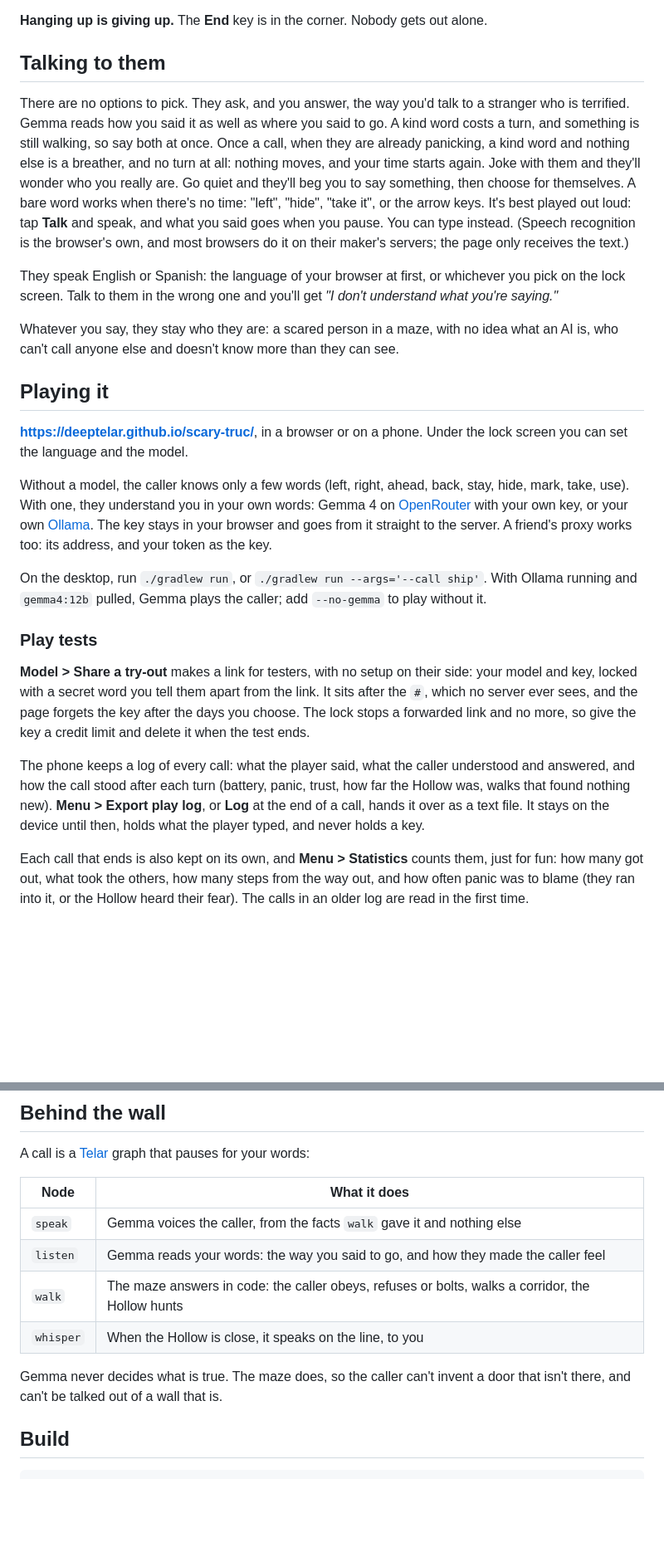
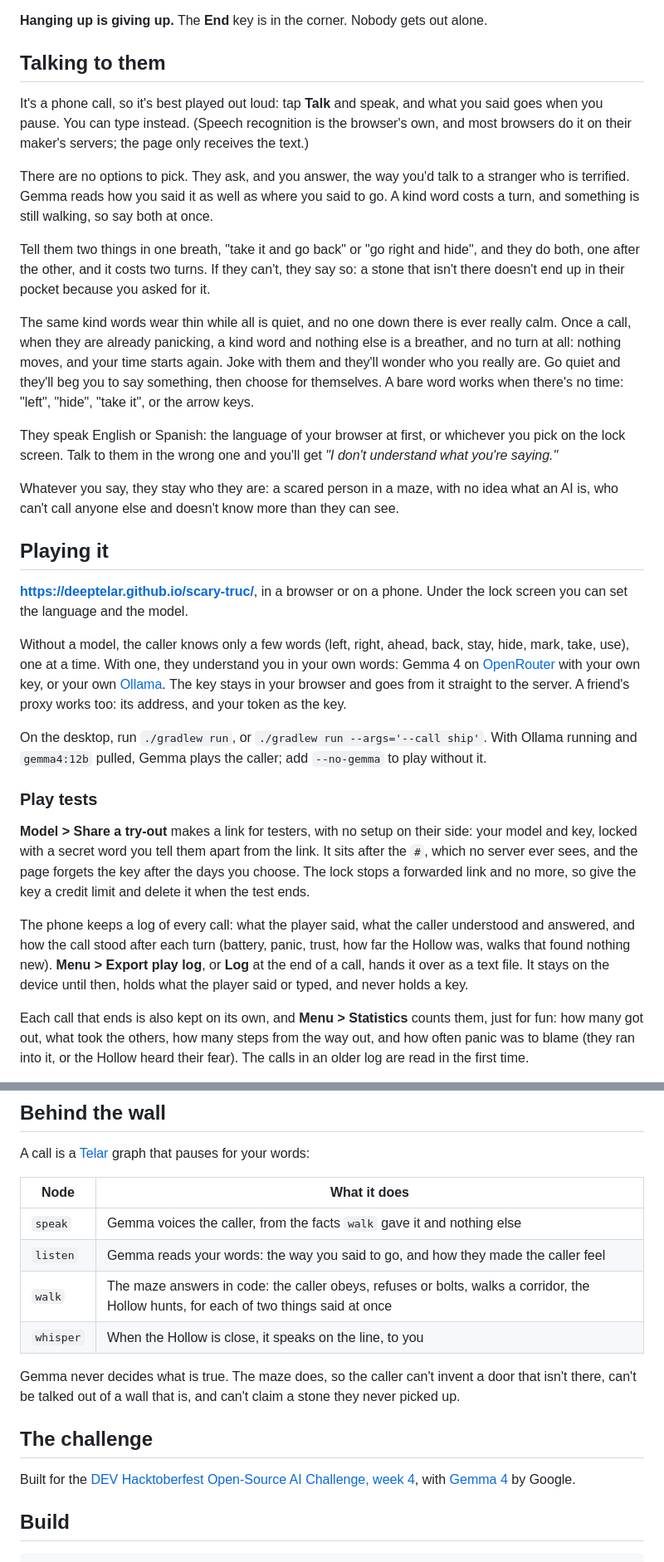
Before and after one commit to deeptelar/scary-truc, a Markdown page: README.md, 2 parts joined by grey strips. Shown at 83% size. Drawn GitHub-style; blank space fills up the shorter version.

Commit message:
README: How to talk to them now, and the challenge it was built for
Co-Authored-By: Claude Opus 5.5 <noreply@anthropic.com>
Claude-Session: https://claude.ai/code/session_019mtRxKRMgUAudMCtBFoBUC

```diff
--- a/README.md
+++ b/README.md
@@ -76,15 +76,23 @@ to do.
 
 ## Talking to them
 
+It's a phone call, so it's best played out loud: tap **Talk** and speak, and what you said goes when
+you pause. You can type instead. (Speech recognition is the browser's own, and most browsers do it
+on their maker's servers; the page only receives the text.)
+
 There are no options to pick. They ask, and you answer, the way you'd talk to a stranger who is
 terrified. Gemma reads how you said it as well as where you said to go. A kind word costs a turn,
-and something is still walking, so say both at once. Once a call, when they are already panicking,
-a kind word and nothing else is a breather, and no turn at all: nothing moves, and your time starts
-again. Joke with them and they'll wonder who you really are. Go quiet and they'll beg you to say
-something, then choose for themselves. A bare word works when there's no time: "left", "hide",
-"take it", or the arrow keys. It's best played out loud: tap **Talk** and speak, and what you said goes
-when you pause. You can type instead. (Speech recognition is the browser's own, and most browsers do it on their maker's
-servers; the page only receives the text.)
+and something is still walking, so say both at once.
+
+Tell them two things in one breath, "take it and go back" or "go right and hide", and they do both,
+one after the other, and it costs two turns. If they can't, they say so: a stone that isn't there
+doesn't end up in their pocket because you asked for it.
+
+The same kind words wear thin while all is quiet, and no one down there is ever really calm. Once
+a call, when they are already panicking, a kind word and nothing else is a breather, and no turn at
+all: nothing moves, and your time starts again. Joke with them and they'll wonder who you really
+are. Go quiet and they'll beg you to say something, then choose for themselves. A bare word works
+when there's no time: "left", "hide", "take it", or the arrow keys.
 
 They speak English or Spanish: the language of your browser at first, or whichever you pick on the
 lock screen. Talk to them in the wrong one and you'll get *"I don't understand what you're
@@ -99,9 +107,9 @@ who can't call anyone else and doesn't know more than they can see.
 you can set the language and the model.
 
 Without a model, the caller knows only a few words (left, right, ahead, back, stay, hide, mark,
-take, use). With one, they understand you in your own words: Gemma 4 on [OpenRouter](https://openrouter.ai) with
-your own key, or your own [Ollama](https://ollama.com). The key stays in your browser and goes
-from it straight to the server. A friend's proxy works too: its address, and your token as the
+take, use), one at a time. With one, they understand you in your own words: Gemma 4 on
+[OpenRouter](https://openrouter.ai) with your own key, or your own [Ollama](https://ollama.com). The
+key stays in your browser and goes from it straight to the server. A friend's proxy works too: its address, and your token as the
 key.
 
 On the desktop, run `./gradlew run`, or `./gradlew run --args='--call ship'`. With Ollama running
@@ -117,7 +125,8 @@ link and no more, so give the key a credit limit and delete it when the test end
 The phone keeps a log of every call: what the player said, what the caller understood and answered,
 and how the call stood after each turn (battery, panic, trust, how far the Hollow was, walks that
 found nothing new). **Menu > Export play log**, or **Log** at the end of a call, hands it over as a
-text file. It stays on the device until then, holds what the player typed, and never holds a key.
+text file. It stays on the device until then, holds what the player said or typed, and never holds
+a key.
 
 Each call that ends is also kept on its own, and **Menu > Statistics** counts them, just for fun:
 how many got out, what took the others, how many steps from the way out, and how often panic was
@@ -135,11 +144,15 @@ A call is a [Telar](https://github.com/deeptelar/telar) graph that pauses for yo
 |---|---|
 | `speak` | Gemma voices the caller, from the facts `walk` gave it and nothing else |
 | `listen` | Gemma reads your words: the way you said to go, and how they made the caller feel |
-| `walk` | The maze answers in code: the caller obeys, refuses or bolts, walks a corridor, the Hollow hunts |
+| `walk` | The maze answers in code: the caller obeys, refuses or bolts, walks a corridor, the Hollow hunts, for each of two things said at once |
 | `whisper` | When the Hollow is close, it speaks on the line, to you |
 
 Gemma never decides what is true. The maze does, so the caller can't invent a door that isn't
-there, and can't be talked out of a wall that is.
+there, can't be talked out of a wall that is, and can't claim a stone they never picked up.
+
+## The challenge
+
+Built for the [DEV Hacktoberfest Open-Source AI Challenge, week 4](https://dev.to/challenges/hacktoberfest-week4-2026-10-26), with [Gemma 4](https://ai.google.dev/gemma) by Google.
 
 ## Build
 
```
Also changed, not shown: other parts of README.md (+2 -2 lines).
